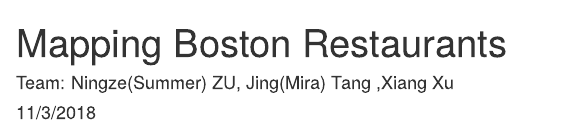
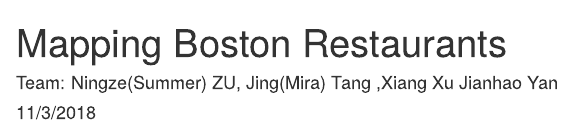
Before and after one commit to xiangx7805/MA615_TeamAssign, an R Markdown document (Mapping/Mapping_MA.Rmd): the page in a window 1100 px wide, from its top. Rendered offline with R 4.5, knitr and Pandoc, with nearby package versions; some code elsewhere in the file could not run offline.

Commit message:
Update Mapping_MA.Rmd

```diff
--- a/Mapping/Mapping_MA.Rmd
+++ b/Mapping/Mapping_MA.Rmd
@@ -1,6 +1,6 @@
 ---
 title: "Mapping Boston Restaurants"
-author: "Team: Ningze(Summer) ZU, Jing(Mira) Tang ,Xiang Xu "
+author: "Team: Ningze(Summer) ZU, Jing(Mira) Tang ,Xiang Xu Jianhao Yan "
 date: "11/3/2018"
 output:
   html_document:
```
